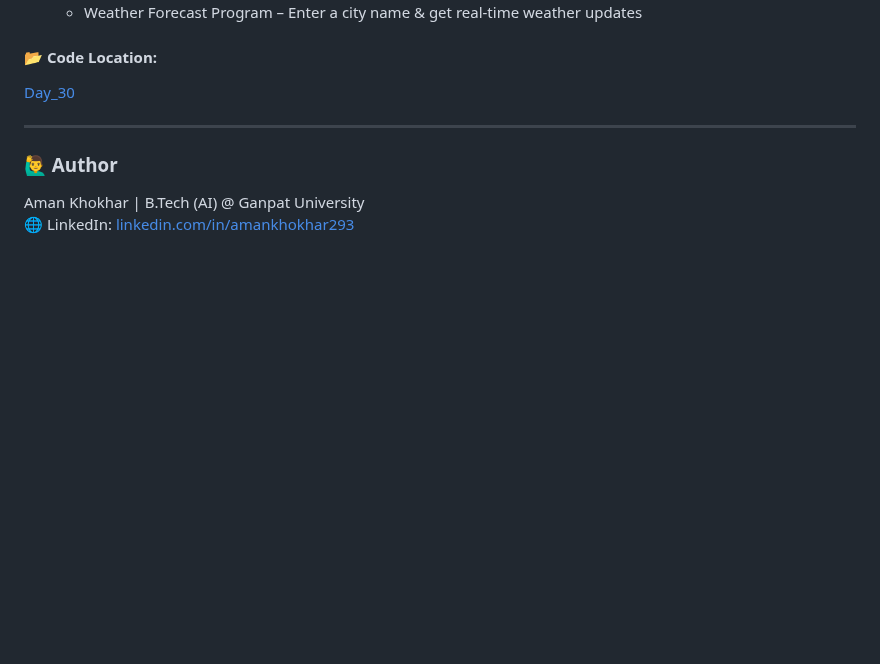
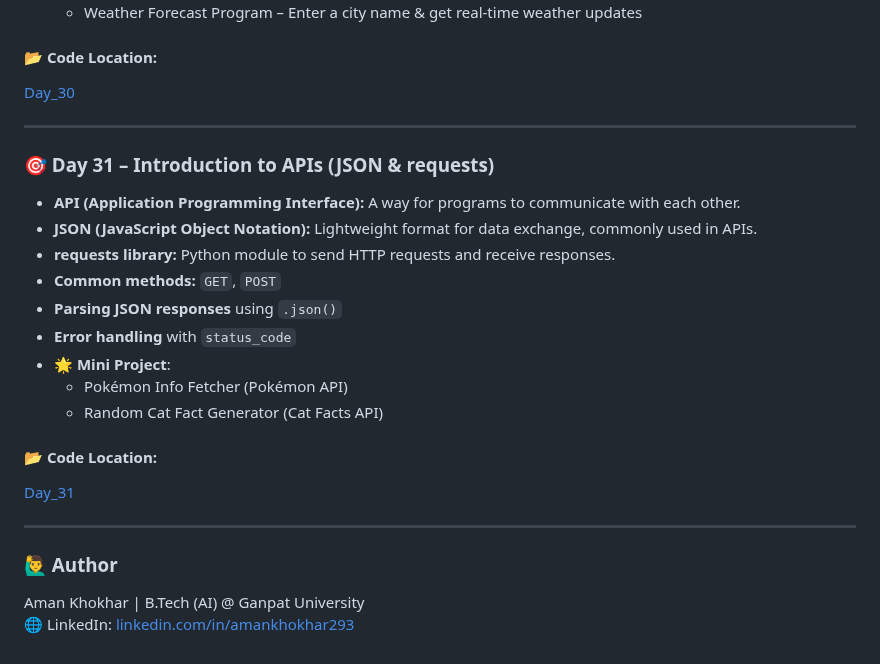
Before and after one commit to Aman-Khokhar-293/100-days-of-python, a Markdown page: README.md, the part around the change. GitHub-like rendering; blank space fills up the shorter version.

Commit message:
add day 31description and links

```diff
--- a/README.md
+++ b/README.md
@@ -439,6 +439,23 @@ Bank Account with private balance (Encapsulation)
 
 ----
 
+### 🎯 Day 31 – Introduction to APIs (JSON & requests)
+
+- **API (Application Programming Interface):** A way for programs to communicate with each other.
+- **JSON (JavaScript Object Notation):** Lightweight format for data exchange, commonly used in APIs.
+- **requests library:** Python module to send HTTP requests and receive responses.
+- **Common methods:** `GET`, `POST`
+- **Parsing JSON responses** using `.json()`
+- **Error handling** with `status_code`
+- 🌟 **Mini Project**:
+  - Pokémon Info Fetcher (Pokémon API)
+  - Random Cat Fact Generator (Cat Facts API)
+
+#### 📂 **Code Location:**
+[Day_31](https://github.com/Aman-Khokhar-293/100-days-of-python/blob/main/Day_31.ipynb)
+
+----
+
 ### 🙋‍♂️ Author
 Aman Khokhar | B.Tech (AI) @ Ganpat University
 🌐 LinkedIn: [linkedin.com/in/amankhokhar293](https://linkedin.com/in/amankhokhar293)
```
